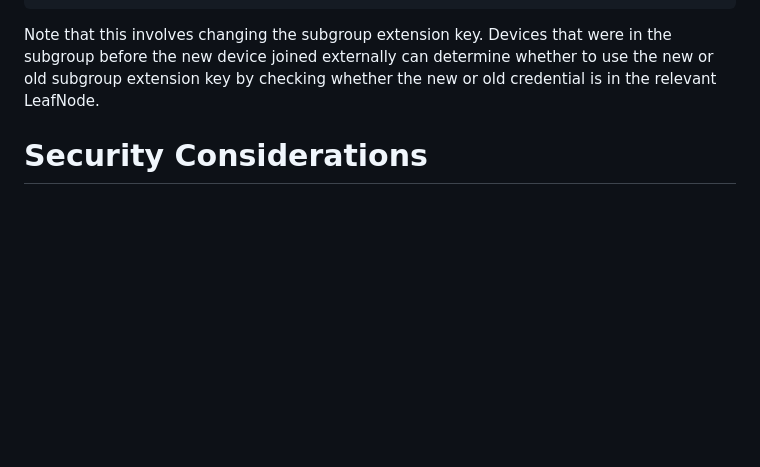
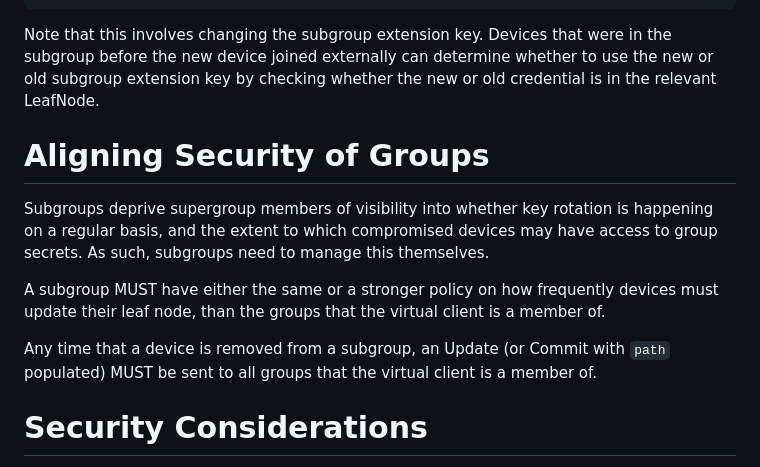
Before and after one commit to Bren2010/draft-subgroups, a Markdown page: draft-mcmillion-mls-subgroups.md, the part around the change. Rendered like a GitHub page; blank space fills up the shorter version.

Commit message:
Write section on aligning security

```diff
--- a/draft-mcmillion-mls-subgroups.md
+++ b/draft-mcmillion-mls-subgroups.md
@@ -338,6 +338,20 @@ in the subgroup before the new device joined externally can determine whether to
 use the new or old subgroup extension key by checking whether the new or old
 credential is in the relevant LeafNode.
 
+# Aligning Security of Groups
+
+Subgroups deprive supergroup members of visibility into whether key rotation is
+happening on a regular basis, and the extent to which compromised devices may
+have access to group secrets. As such, subgroups need to manage this themselves.
+
+A subgroup MUST have either the same or a stronger policy on how frequently
+devices must update their leaf node, than the groups that the virtual client is
+a member of.
+
+Any time that a device is removed from a subgroup, an Update (or Commit with
+`path` populated) MUST be sent to all groups that the virtual client is a member
+of.
+
 # Security Considerations
 
 TODO Security
```
